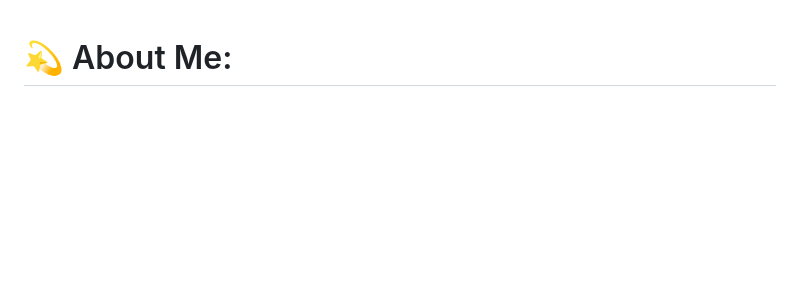
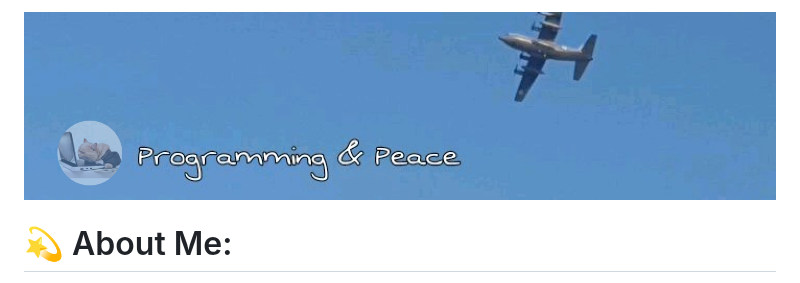
Before and after one commit to Muhammad-Usman-911/Muhammad-Usman-911, a Markdown page: README.md, the part around the change. Drawn GitHub-style; pictures changed too: image.png (added); blank space fills up the shorter version.

Commit message:
banner

```diff
--- a/README.md
+++ b/README.md
@@ -1,3 +1,5 @@
+![banner](image.png)
+
 <div style="display: flex; align-items: start; gap: 20px;">
 <div style="flex: 2;">
 
```
